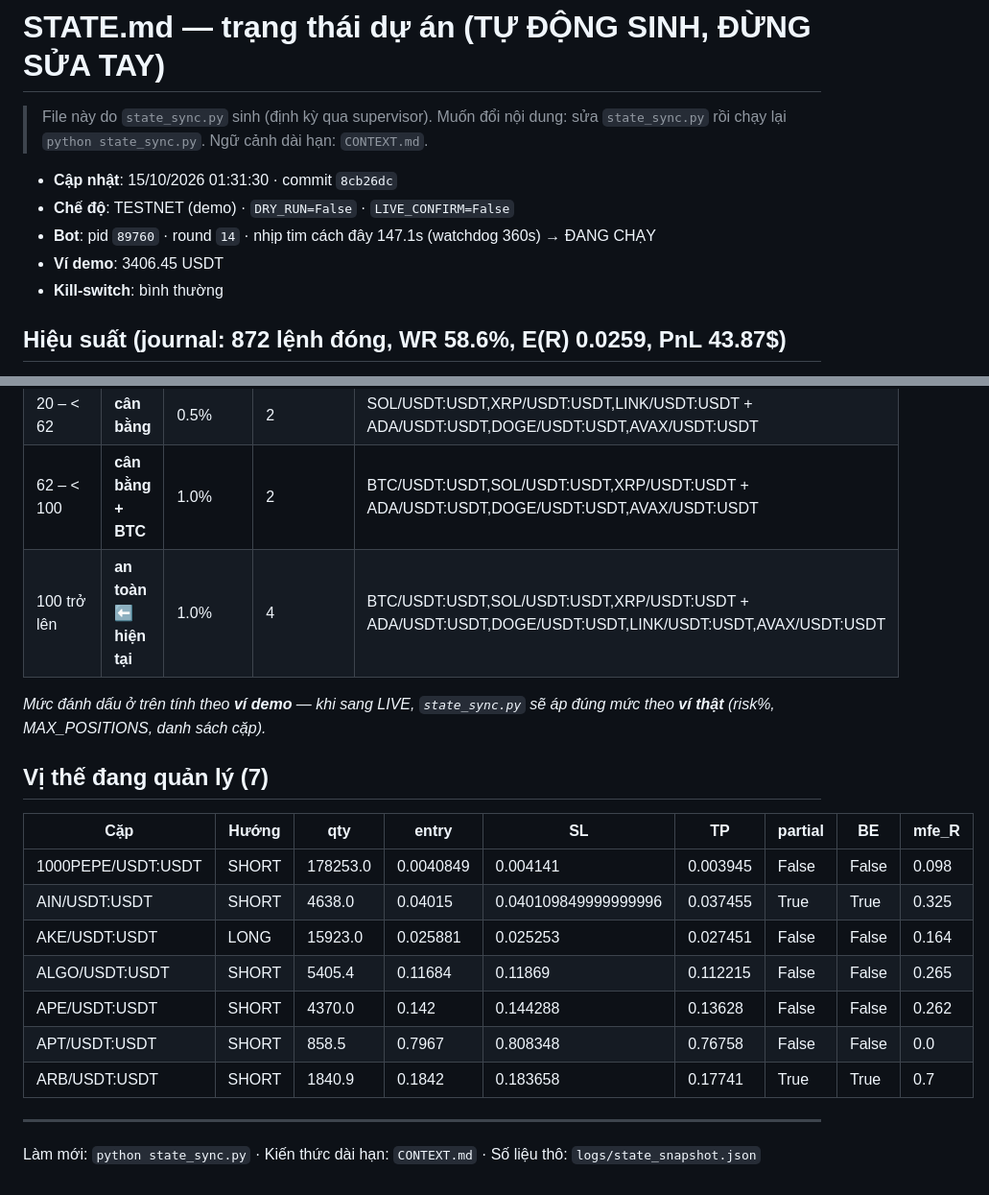
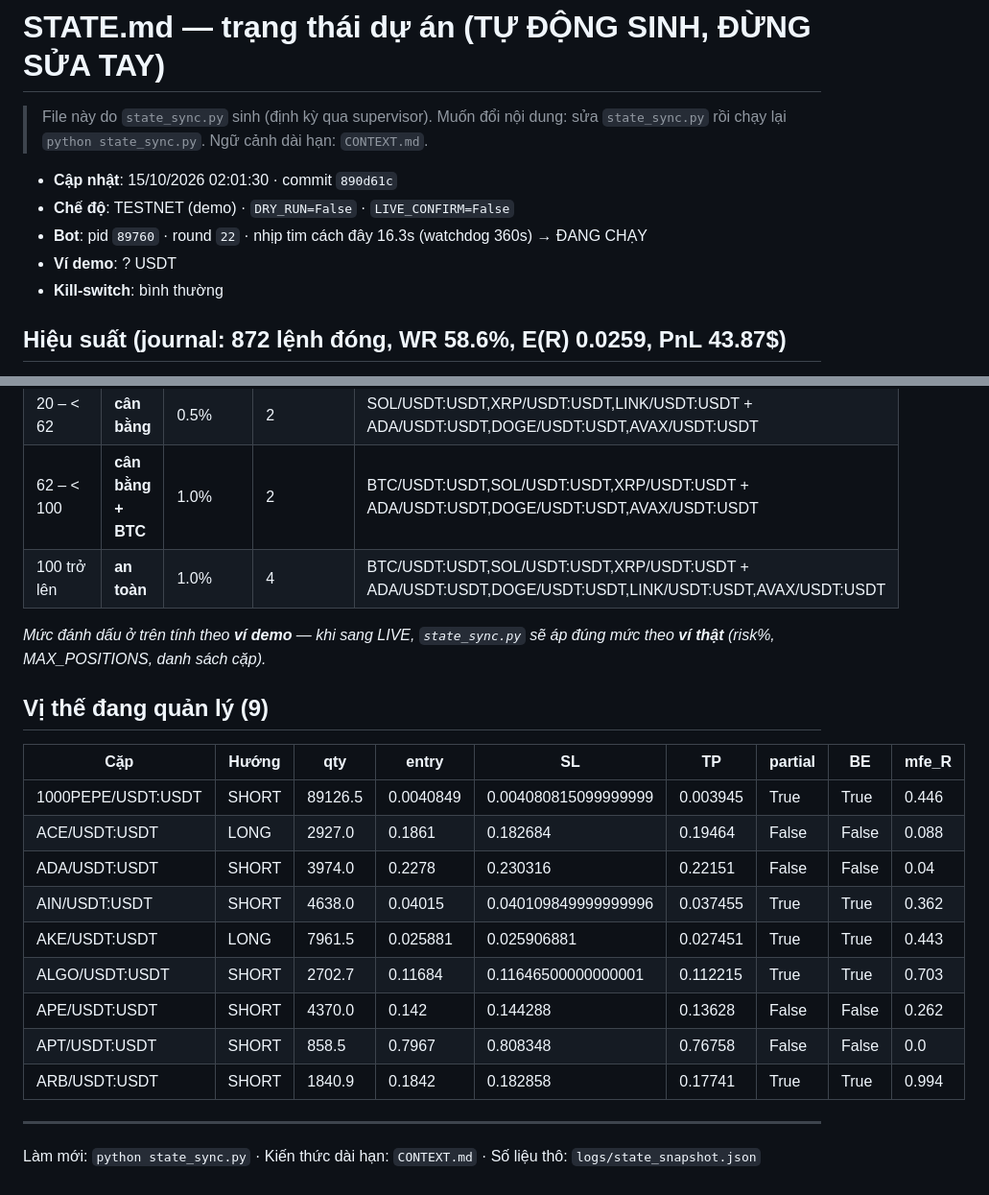
Before and after one commit to johntuan0906-ux/autonomous-trading-bot, a Markdown page: autonomous-trading-bot/STATE.md, 2 parts joined by grey strips. Shown at 96% size. GitHub-like rendering.

Commit message:
chore(state): cap nhat STATE.md 15/10/2026 02:01:30 (n=872, PF(R)=1.099, TESTNET)

```diff
--- a/autonomous-trading-bot/STATE.md
+++ b/autonomous-trading-bot/STATE.md
@@ -3,10 +3,10 @@
 > File này do `state_sync.py` sinh (định kỳ qua supervisor). Muốn đổi nội dung:
 > sửa `state_sync.py` rồi chạy lại `python state_sync.py`. Ngữ cảnh dài hạn: `CONTEXT.md`.
 
-- **Cập nhật**: 15/10/2026 01:31:30 · commit `8cb26dc`
+- **Cập nhật**: 15/10/2026 02:01:30 · commit `890d61c`
 - **Chế độ**: TESTNET (demo) · `DRY_RUN=False` · `LIVE_CONFIRM=False`
-- **Bot**: pid `89760` · round `14` · nhịp tim cách đây 147.1s (watchdog 360s) → ĐANG CHẠY
-- **Ví demo**: 3406.45 USDT
+- **Bot**: pid `89760` · round `22` · nhịp tim cách đây 16.3s (watchdog 360s) → ĐANG CHẠY
+- **Ví demo**: ? USDT
 - **Kill-switch**: bình thường
 
 ## Hiệu suất (journal: 872 lệnh đóng, WR 58.6%, E(R) 0.0259, PnL 43.87$)
@@ -35,21 +35,23 @@
 | < 20 | **giảm lệnh** | 1.0% | 1 | SOL/USDT:USDT,XRP/USDT:USDT + ADA/USDT:USDT,DOGE/USDT:USDT,AVAX/USDT:USDT |
 | 20 – < 62 | **cân bằng** | 0.5% | 2 | SOL/USDT:USDT,XRP/USDT:USDT,LINK/USDT:USDT + ADA/USDT:USDT,DOGE/USDT:USDT,AVAX/USDT:USDT |
 | 62 – < 100 | **cân bằng + BTC** | 1.0% | 2 | BTC/USDT:USDT,SOL/USDT:USDT,XRP/USDT:USDT + ADA/USDT:USDT,DOGE/USDT:USDT,AVAX/USDT:USDT |
-| 100 trở lên | **an toàn** ⬅ **hiện tại** | 1.0% | 4 | BTC/USDT:USDT,SOL/USDT:USDT,XRP/USDT:USDT + ADA/USDT:USDT,DOGE/USDT:USDT,LINK/USDT:USDT,AVAX/USDT:USDT |
+| 100 trở lên | **an toàn** | 1.0% | 4 | BTC/USDT:USDT,SOL/USDT:USDT,XRP/USDT:USDT + ADA/USDT:USDT,DOGE/USDT:USDT,LINK/USDT:USDT,AVAX/USDT:USDT |
 
 _Mức đánh dấu ở trên tính theo **ví demo** — khi sang LIVE, `state_sync.py` sẽ áp đúng mức theo **ví thật** (risk%, MAX_POSITIONS, danh sách cặp)._
 
-## Vị thế đang quản lý (7)
+## Vị thế đang quản lý (9)
 
 | Cặp | Hướng | qty | entry | SL | TP | partial | BE | mfe_R |
 |---|---|---|---|---|---|---|---|---|
-| 1000PEPE/USDT:USDT | SHORT | 178253.0 | 0.0040849 | 0.004141 | 0.003945 | False | False | 0.098 |
-| AIN/USDT:USDT | SHORT | 4638.0 | 0.04015 | 0.040109849999999996 | 0.037455 | True | True | 0.325 |
-| AKE/USDT:USDT | LONG | 15923.0 | 0.025881 | 0.025253 | 0.027451 | False | False | 0.164 |
-| ALGO/USDT:USDT | SHORT | 5405.4 | 0.11684 | 0.11869 | 0.112215 | False | False | 0.265 |
+| 1000PEPE/USDT:USDT | SHORT | 89126.5 | 0.0040849 | 0.004080815099999999 | 0.003945 | True | True | 0.446 |
+| ACE/USDT:USDT | LONG | 2927.0 | 0.1861 | 0.182684 | 0.19464 | False | False | 0.088 |
+| ADA/USDT:USDT | SHORT | 3974.0 | 0.2278 | 0.230316 | 0.22151 | False | False | 0.04 |
+| AIN/USDT:USDT | SHORT | 4638.0 | 0.04015 | 0.040109849999999996 | 0.037455 | True | True | 0.362 |
+| AKE/USDT:USDT | LONG | 7961.5 | 0.025881 | 0.025906881 | 0.027451 | True | True | 0.443 |
+| ALGO/USDT:USDT | SHORT | 2702.7 | 0.11684 | 0.11646500000000001 | 0.112215 | True | True | 0.703 |
 | APE/USDT:USDT | SHORT | 4370.0 | 0.142 | 0.144288 | 0.13628 | False | False | 0.262 |
 | APT/USDT:USDT | SHORT | 858.5 | 0.7967 | 0.808348 | 0.76758 | False | False | 0.0 |
-| ARB/USDT:USDT | SHORT | 1840.9 | 0.1842 | 0.183658 | 0.17741 | True | True | 0.7 |
+| ARB/USDT:USDT | SHORT | 1840.9 | 0.1842 | 0.182858 | 0.17741 | True | True | 0.994 |
 
 ---
 
```
